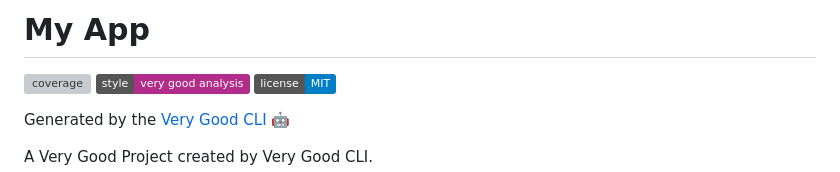
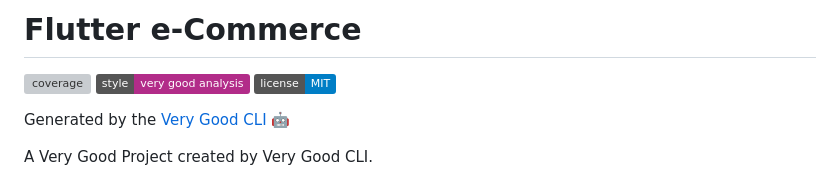
Before and after one commit to brianzav/flutter-ecommerce, a Markdown page: README.md, the part around the change. Drawn GitHub-style; badges without logos; grey boxes are pictures that could not be loaded.

Commit message:
Alteracao de nome no README.md

```diff
--- a/README.md
+++ b/README.md
@@ -1,4 +1,4 @@
-# My App
+# Flutter e-Commerce
 
 ![coverage][coverage_badge]
 [![style: very good analysis][very_good_analysis_badge]][very_good_analysis_link]
```
